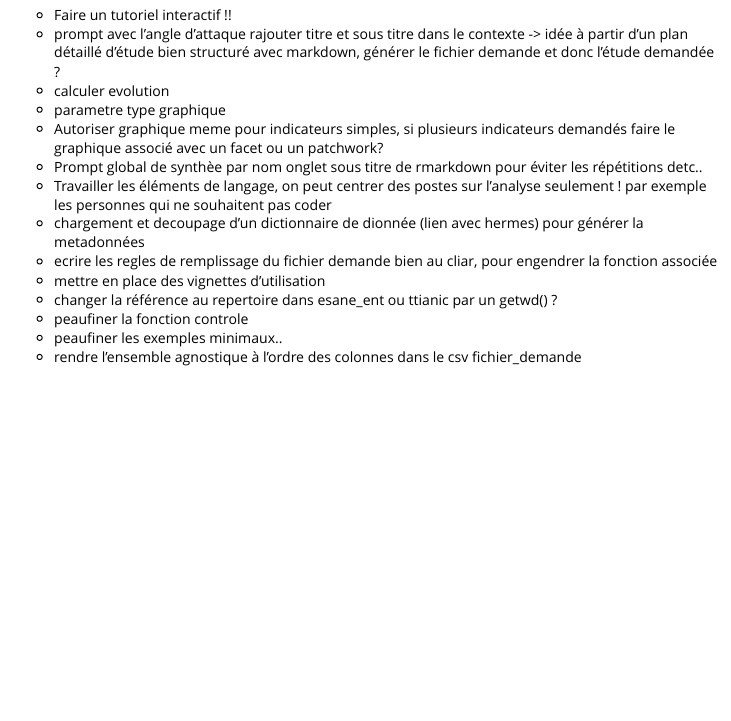
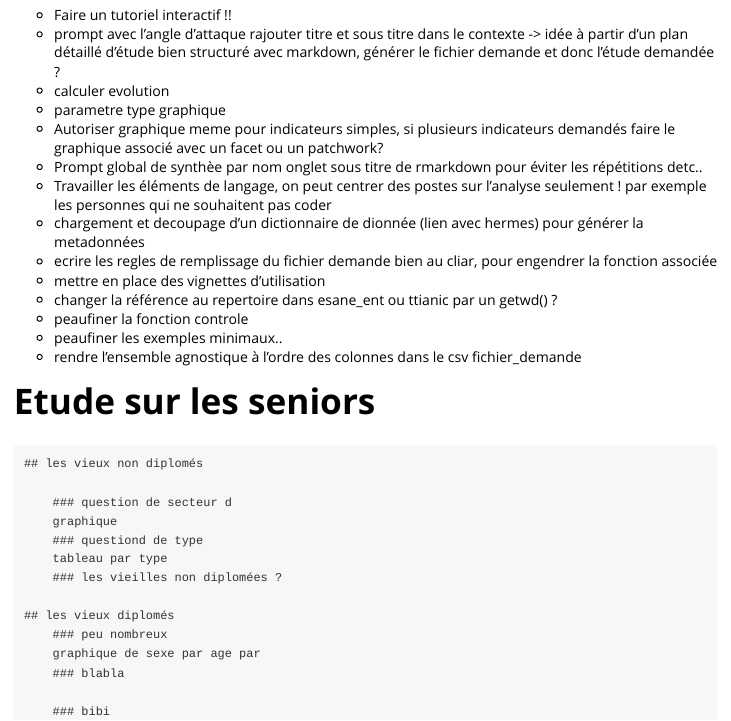
Before and after one commit to clement2323/boutade, an R Markdown document (vignettes/TODO.Rmd): the page in a window 1100 px wide, from 130 px down. Rendered offline with R 4.5, knitr and Pandoc, with nearby package versions.

Commit message:
modif TODO

```diff
--- a/vignettes/TODO.Rmd
+++ b/vignettes/TODO.Rmd
@@ -33,3 +33,20 @@ library(BoutadE)
 - peaufiner la fonction controle
 - peaufiner les exemples minimaux..
 - rendre l'ensemble agnostique à l'ordre des colonnes dans le csv fichier_demande
+
+# Etude sur les seniors
+
+    ## les vieux non diplomés
+
+        ### question de secteur d
+        graphique
+        ### questiond de type
+        tableau par type
+        ### les vieilles non diplomées ?
+
+    ## les vieux diplomés
+        ### peu nombreux
+        graphique de sexe par age par
+        ### blabla
+
+        ### bibi
```
Also changed, not shown: 1 other file.
